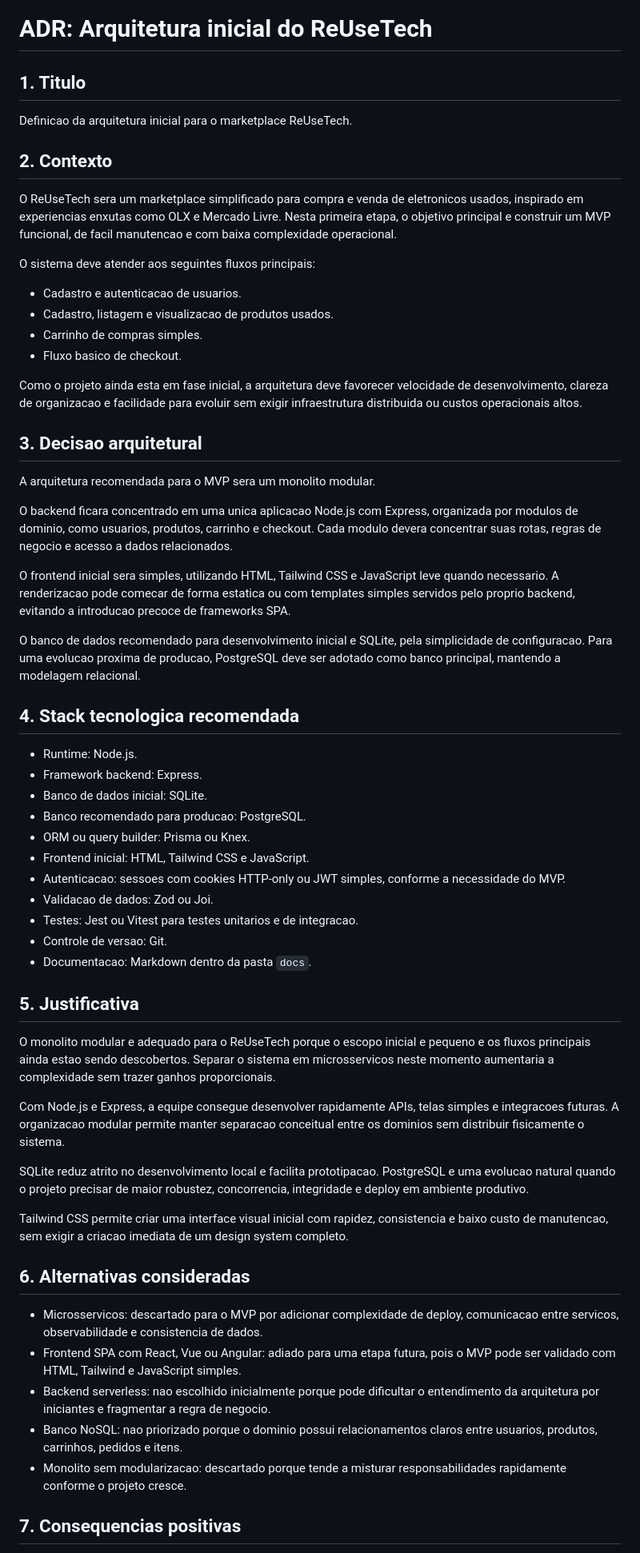
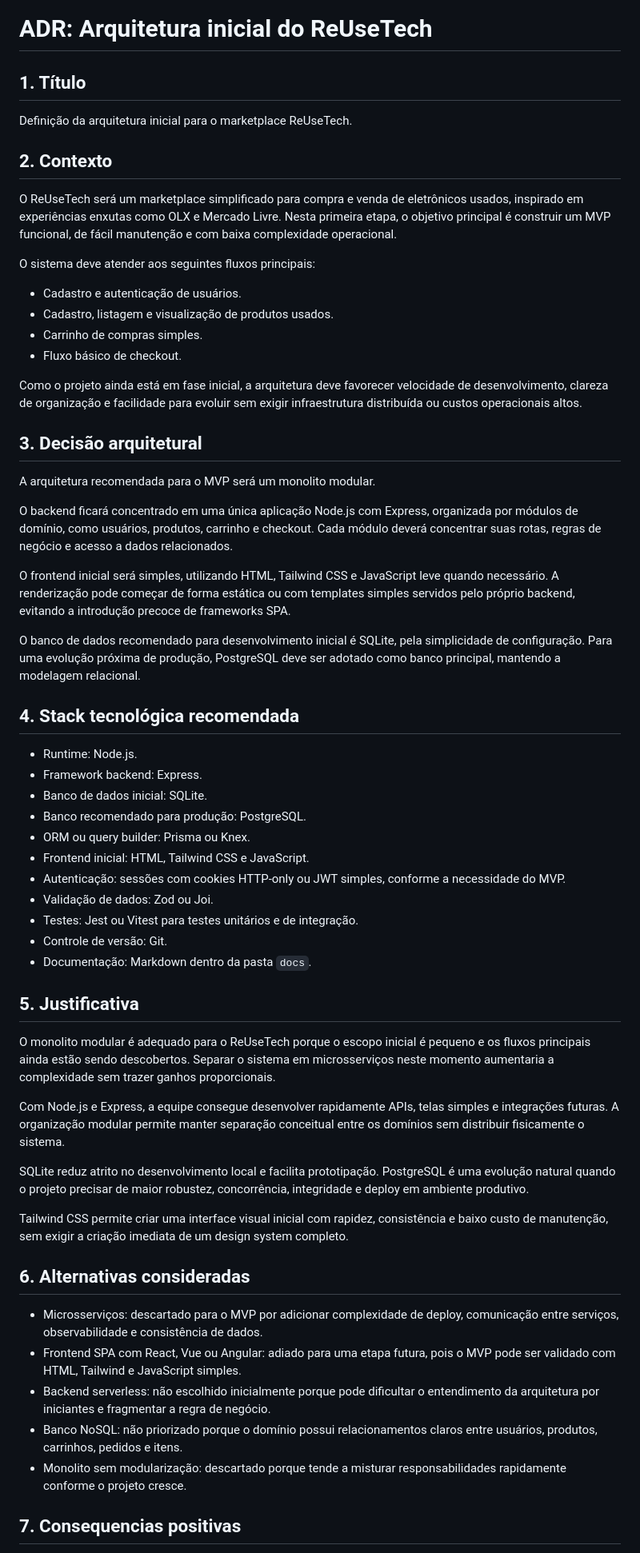
Before and after one commit to MarceloPV2020/reusetech-marketplace, a Markdown page: docs/adr.md, the part around one of its changes. Shown at 80% size. Rendered like a GitHub page.

Commit message:
docs: corrige acentuacao do ADR

```diff
--- a/docs/adr.md
+++ b/docs/adr.md
@@ -1,63 +1,63 @@
 # ADR: Arquitetura inicial do ReUseTech
 
-## 1. Titulo
+## 1. Título
 
-Definicao da arquitetura inicial para o marketplace ReUseTech.
+Definição da arquitetura inicial para o marketplace ReUseTech.
 
 ## 2. Contexto
 
-O ReUseTech sera um marketplace simplificado para compra e venda de eletronicos usados, inspirado em experiencias enxutas como OLX e Mercado Livre. Nesta primeira etapa, o objetivo principal e construir um MVP funcional, de facil manutencao e com baixa complexidade operacional.
+O ReUseTech será um marketplace simplificado para compra e venda de eletrônicos usados, inspirado em experiências enxutas como OLX e Mercado Livre. Nesta primeira etapa, o objetivo principal é construir um MVP funcional, de fácil manutenção e com baixa complexidade operacional.
 
 O sistema deve atender aos seguintes fluxos principais:
 
-- Cadastro e autenticacao de usuarios.
-- Cadastro, listagem e visualizacao de produtos usados.
+- Cadastro e autenticação de usuários.
+- Cadastro, listagem e visualização de produtos usados.
 - Carrinho de compras simples.
-- Fluxo basico de checkout.
+- Fluxo básico de checkout.
 
-Como o projeto ainda esta em fase inicial, a arquitetura deve favorecer velocidade de desenvolvimento, clareza de organizacao e facilidade para evoluir sem exigir infraestrutura distribuida ou custos operacionais altos.
+Como o projeto ainda está em fase inicial, a arquitetura deve favorecer velocidade de desenvolvimento, clareza de organização e facilidade para evoluir sem exigir infraestrutura distribuída ou custos operacionais altos.
 
-## 3. Decisao arquitetural
+## 3. Decisão arquitetural
 
-A arquitetura recomendada para o MVP sera um monolito modular.
+A arquitetura recomendada para o MVP será um monolito modular.
 
-O backend ficara concentrado em uma unica aplicacao Node.js com Express, organizada por modulos de dominio, como usuarios, produtos, carrinho e checkout. Cada modulo devera concentrar suas rotas, regras de negocio e acesso a dados relacionados.
+O backend ficará concentrado em uma única aplicação Node.js com Express, organizada por módulos de domínio, como usuários, produtos, carrinho e checkout. Cada módulo deverá concentrar suas rotas, regras de negócio e acesso a dados relacionados.
 
-O frontend inicial sera simples, utilizando HTML, Tailwind CSS e JavaScript leve quando necessario. A renderizacao pode comecar de forma estatica ou com templates simples servidos pelo proprio backend, evitando a introducao precoce de frameworks SPA.
+O frontend inicial será simples, utilizando HTML, Tailwind CSS e JavaScript leve quando necessário. A renderização pode começar de forma estática ou com templates simples servidos pelo próprio backend, evitando a introdução precoce de frameworks SPA.
 
-O banco de dados recomendado para desenvolvimento inicial e SQLite, pela simplicidade de configuracao. Para uma evolucao proxima de producao, PostgreSQL deve ser adotado como banco principal, mantendo a modelagem relacional.
+O banco de dados recomendado para desenvolvimento inicial é SQLite, pela simplicidade de configuração. Para uma evolução próxima de produção, PostgreSQL deve ser adotado como banco principal, mantendo a modelagem relacional.
 
-## 4. Stack tecnologica recomendada
+## 4. Stack tecnológica recomendada
 
 - Runtime: Node.js.
 - Framework backend: Express.
 - Banco de dados inicial: SQLite.
-- Banco recomendado para producao: PostgreSQL.
+- Banco recomendado para produção: PostgreSQL.
 - ORM ou query builder: Prisma ou Knex.
 - Frontend inicial: HTML, Tailwind CSS e JavaScript.
-- Autenticacao: sessoes com cookies HTTP-only ou JWT simples, conforme a necessidade do MVP.
-- Validacao de dados: Zod ou Joi.
-- Testes: Jest ou Vitest para testes unitarios e de integracao.
-- Controle de versao: Git.
-- Documentacao: Markdown dentro da pasta `docs`.
+- Autenticação: sessões com cookies HTTP-only ou JWT simples, conforme a necessidade do MVP.
+- Validação de dados: Zod ou Joi.
+- Testes: Jest ou Vitest para testes unitários e de integração.
+- Controle de versão: Git.
+- Documentação: Markdown dentro da pasta `docs`.
 
 ## 5. Justificativa
 
-O monolito modular e adequado para o ReUseTech porque o escopo inicial e pequeno e os fluxos principais ainda estao sendo descobertos. Separar o sistema em microsservicos neste momento aumentaria a complexidade sem trazer ganhos proporcionais.
+O monolito modular é adequado para o ReUseTech porque o escopo inicial é pequeno e os fluxos principais ainda estão sendo descobertos. Separar o sistema em microsserviços neste momento aumentaria a complexidade sem trazer ganhos proporcionais.
 
-Com Node.js e Express, a equipe consegue desenvolver rapidamente APIs, telas simples e integracoes futuras. A organizacao modular permite manter separacao conceitual entre os dominios sem distribuir fisicamente o sistema.
+Com Node.js e Express, a equipe consegue desenvolver rapidamente APIs, telas simples e integrações futuras. A organização modular permite manter separação conceitual entre os domínios sem distribuir fisicamente o sistema.
 
-SQLite reduz atrito no desenvolvimento local e facilita prototipacao. PostgreSQL e uma evolucao natural quando o projeto precisar de maior robustez, concorrencia, integridade e deploy em ambiente produtivo.
+SQLite reduz atrito no desenvolvimento local e facilita prototipação. PostgreSQL é uma evolução natural quando o projeto precisar de maior robustez, concorrência, integridade e deploy em ambiente produtivo.
 
-Tailwind CSS permite criar uma interface visual inicial com rapidez, consistencia e baixo custo de manutencao, sem exigir a criacao imediata de um design system completo.
+Tailwind CSS permite criar uma interface visual inicial com rapidez, consistência e baixo custo de manutenção, sem exigir a criação imediata de um design system completo.
 
 ## 6. Alternativas consideradas
 
-- Microsservicos: descartado para o MVP por adicionar complexidade de deploy, comunicacao entre servicos, observabilidade e consistencia de dados.
+- Microsserviços: descartado para o MVP por adicionar complexidade de deploy, comunicação entre serviços, observabilidade e consistência de dados.
 - Frontend SPA com React, Vue ou Angular: adiado para uma etapa futura, pois o MVP pode ser validado com HTML, Tailwind e JavaScript simples.
-- Backend serverless: nao escolhido inicialmente porque pode dificultar o entendimento da arquitetura por iniciantes e fragmentar a regra de negocio.
-- Banco NoSQL: nao priorizado porque o dominio possui relacionamentos claros entre usuarios, produtos, carrinhos, pedidos e itens.
-- Monolito sem modularizacao: descartado porque tende a misturar responsabilidades rapidamente conforme o projeto cresce.
+- Backend serverless: não escolhido inicialmente porque pode dificultar o entendimento da arquitetura por iniciantes e fragmentar a regra de negócio.
+- Banco NoSQL: não priorizado porque o domínio possui relacionamentos claros entre usuários, produtos, carrinhos, pedidos e itens.
+- Monolito sem modularização: descartado porque tende a misturar responsabilidades rapidamente conforme o projeto cresce.
 
 ## 7. Consequencias positivas
 
```
Also changed, not shown: other parts of docs/adr.md (+10 -10 lines).
